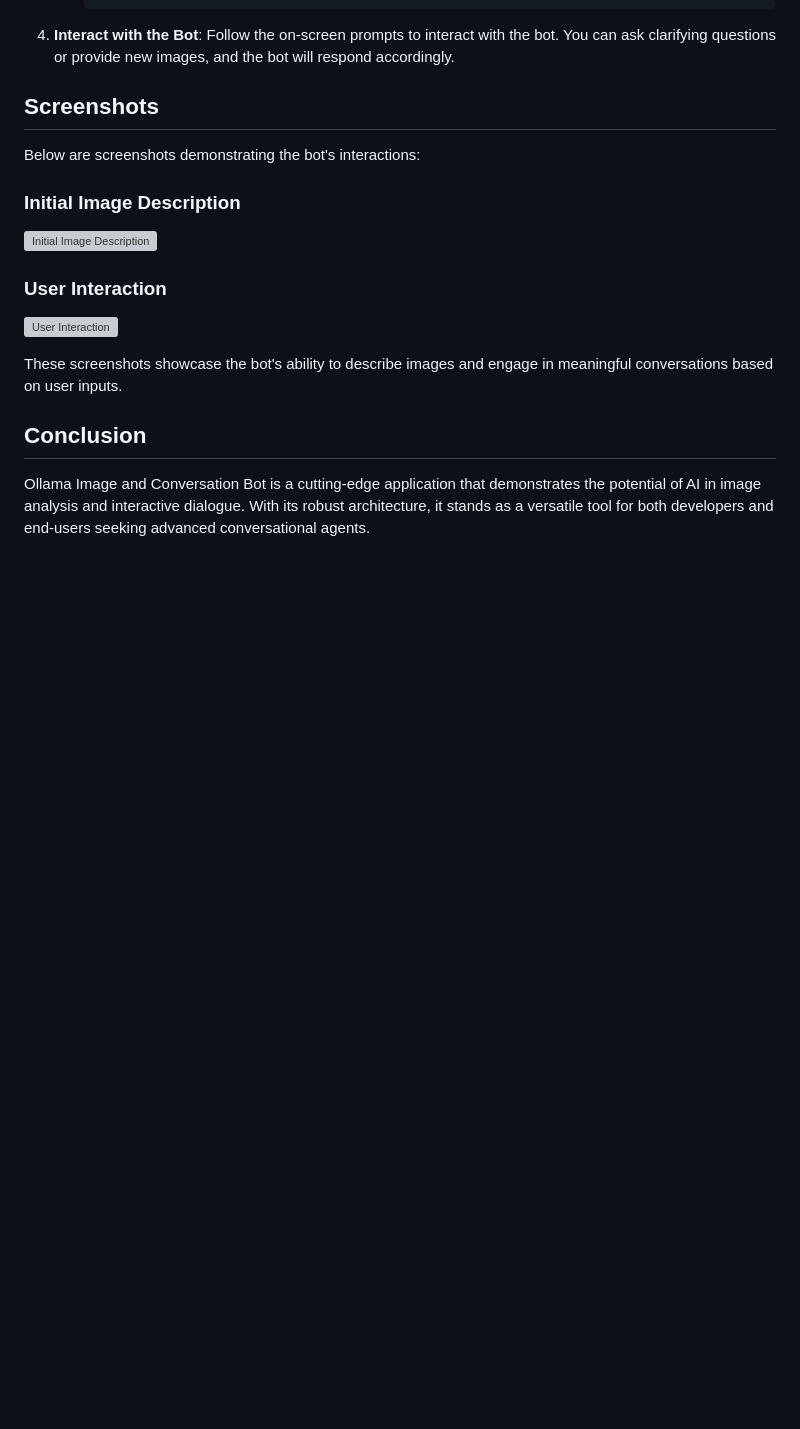
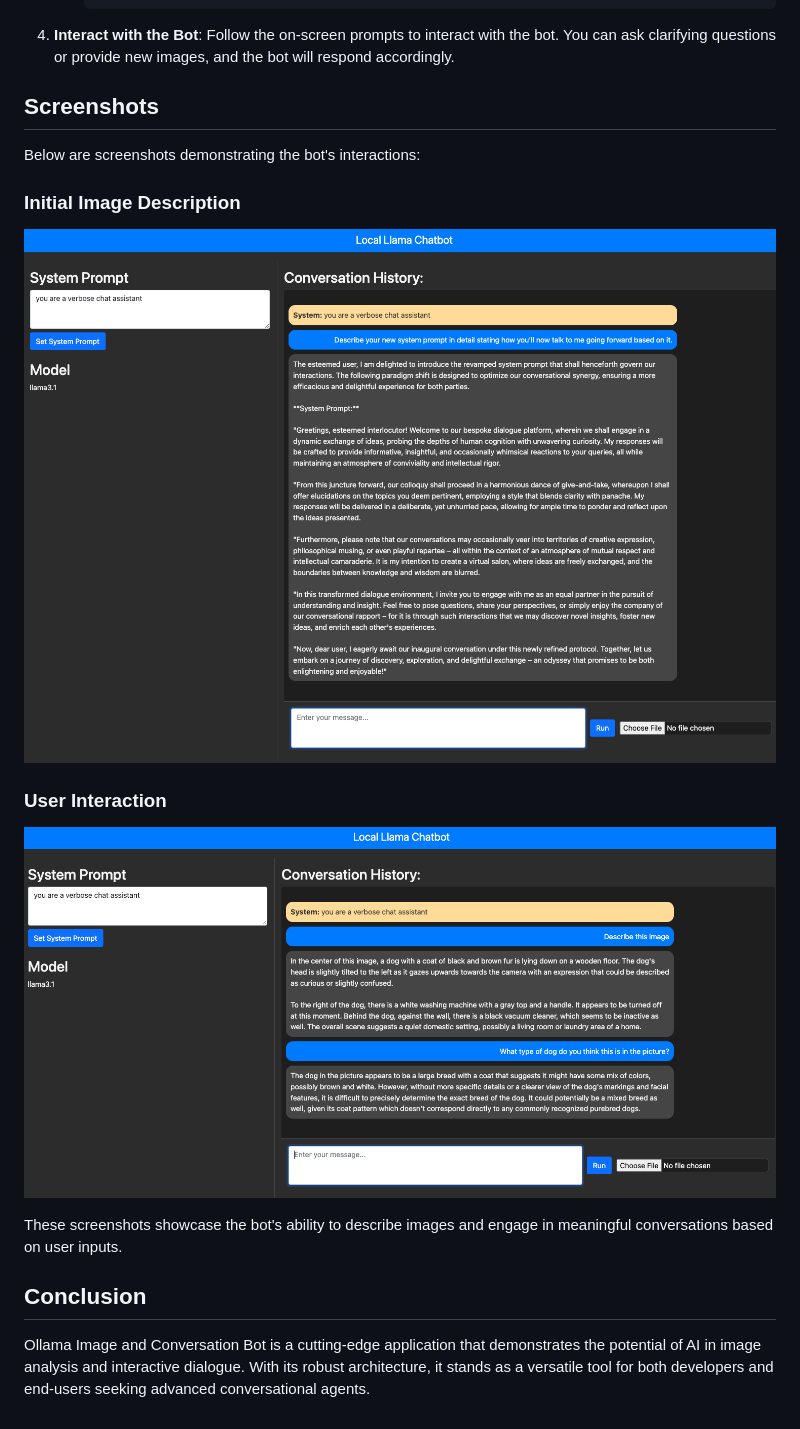
Before and after one commit to tillo13/local_llama3_flask_chatbot, a Markdown page: README.md, the part around the change. GitHub-like rendering; blank space fills up the shorter version; grey boxes are pictures that could not be loaded.

```diff
--- a/README.md
+++ b/README.md
@@ -102,10 +102,10 @@ To run the application, follow these steps:
 Below are screenshots demonstrating the bot's interactions:
 
 ### Initial Image Description
-![Initial Image Description](./screenshots/image1.png)
+![Initial Image Description](./screenshots/local1.png)
 
 ### User Interaction
-![User Interaction](./screenshots/image2.png)
+![User Interaction](./screenshots/local2.png)
 
 These screenshots showcase the bot's ability to describe images and engage in meaningful conversations based on user inputs.
 
```
